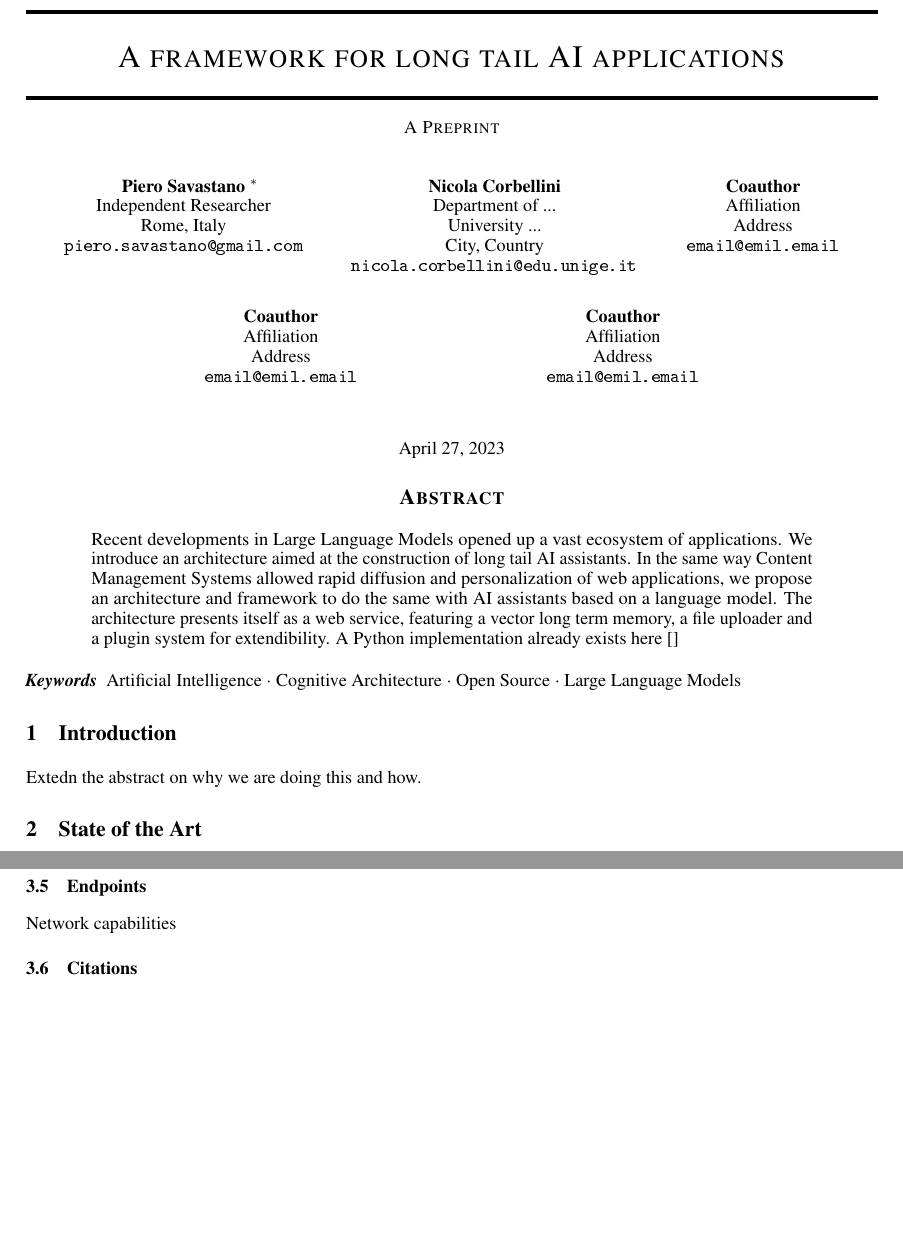
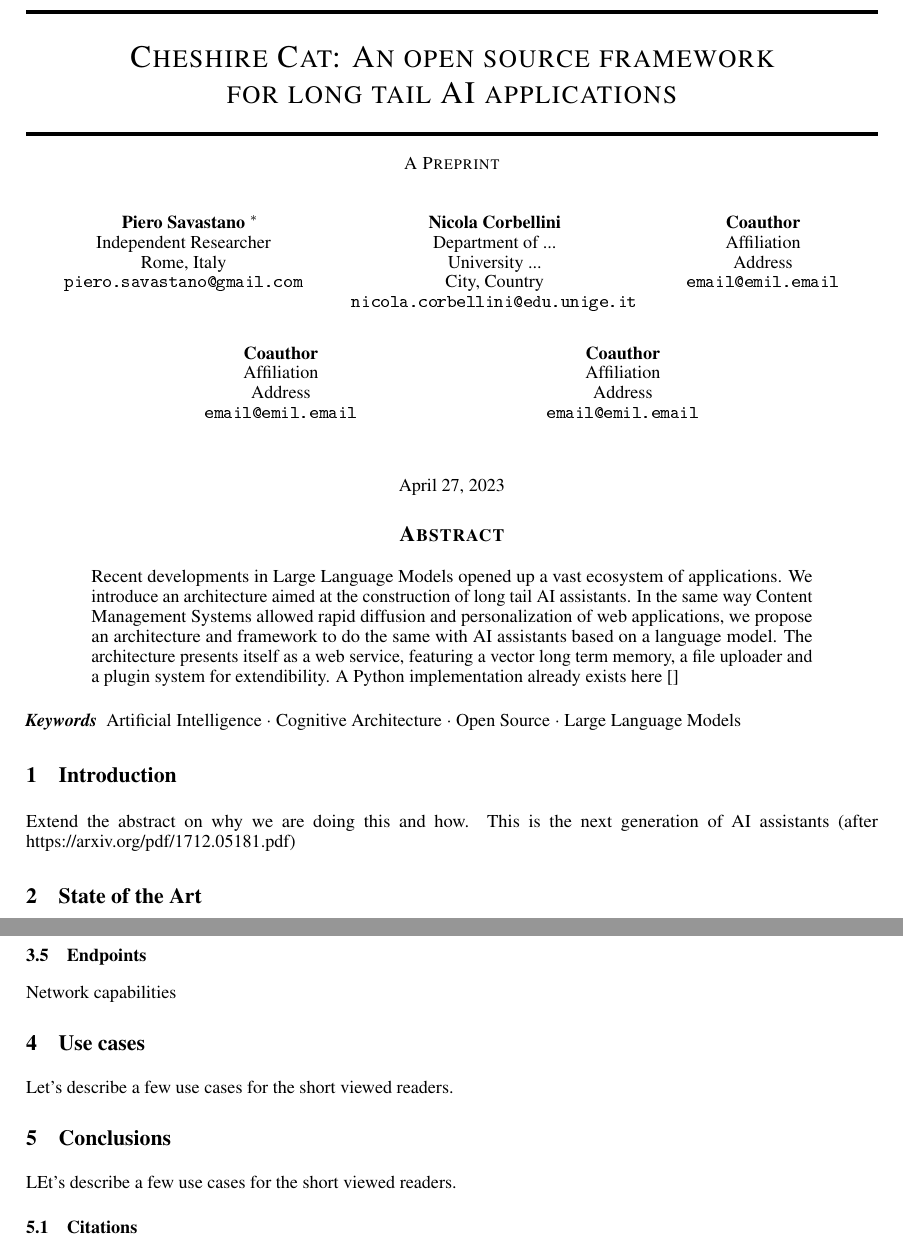
Before and after one commit to pieroit/cheshire-cat-paper, a LaTeX paper (ms.tex): two parts of pages 1 and 2 of 3, joined at a grey line, cut at the place of the change, the shorter picture padded with empty space. The pictures show the PDF file ms.pdf that the author committed with the source.

Commit message:
more structure

```diff
--- a/ms.tex
+++ b/ms.tex
@@ -19,7 +19,7 @@
 
 
 
-\title{A framework for long tail AI applications}
+\title{Cheshire Cat: An open source framework\\for long tail AI applications}
 
 %\date{September 9, 1985}	% Here you can change the date presented in the paper title
 %\date{} 					% Or removing it
@@ -94,7 +94,8 @@
 
 
 \section{Introduction}
-Extedn the abstract on why we are doing this and how.
+Extend the abstract on why we are doing this and how.
+This is the next generation of AI assistants (after https://arxiv.org/pdf/1712.05181.pdf)
 
 
 \section{State of the Art}
@@ -137,6 +138,12 @@
 
 \subsection{Endpoints}
 Network capabilities
+
+\section{Use cases}
+Let's describe a few use cases for the short viewed readers.
+
+\section{Conclusions}
+LEt's describe a few use cases for the short viewed readers.
 
 \subsection{Citations}
 Citations use \verb+natbib+. The documentation may be found at
```
Also changed, not shown: ms.pdf.
